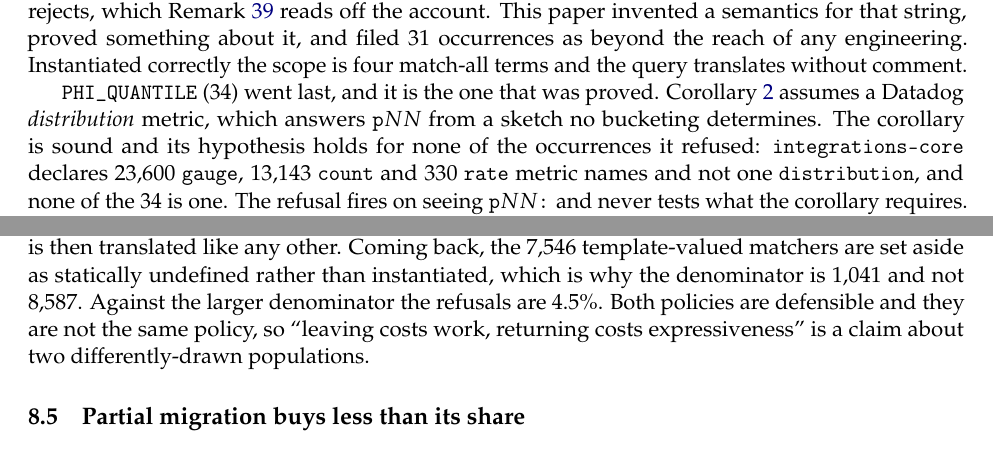
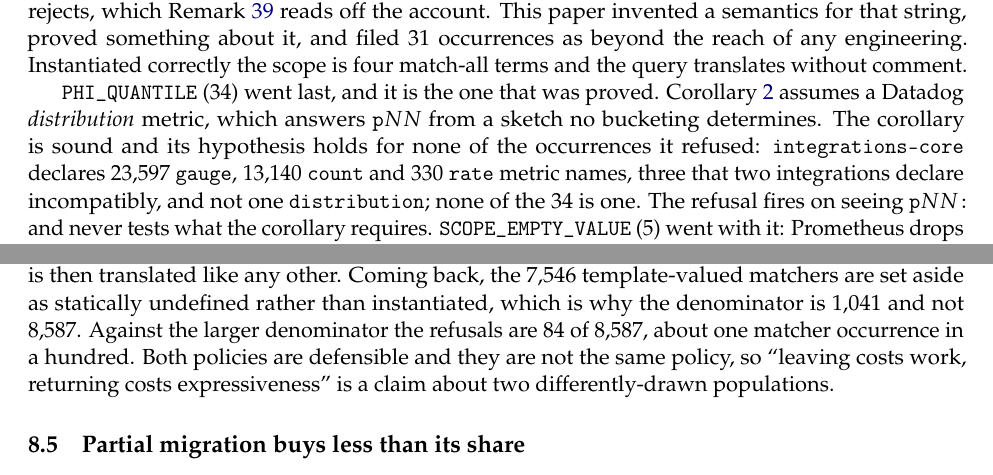
Before and after one commit to mualexander/qlport, a LaTeX paper (paper/main_full.tex, which reads paper/sections/07_evaluation.tex, paper/sections/08_discussion.tex): two parts of pages 53 and 74 of 81, joined at a grey line, cut so that both start at the same text. Compiled offline with pdfLaTeX.

Commit message:
Three figures that survived by coincidence: a double-counted census, a share nobody re-derived, and a stale clock
The figure guard passes, so this went after what the guard cannot see. Of the
paper's 233 prose figures, 152 are backed by a registry key or a generated table
and 81 rest on an allowlist entry alone -- which the guard's own docstring calls
the unchecked state. Auditing which source accounts for which figure found three
wrong, each wrong in a different way.

Section 7.3 said integrations-core declares 23,600 gauge, 13,143 count and 330
rate. The cache says 23,597, 13,140, 330 and three metrics two integrations
declare incompatibly, summing to the 37,070 the appendix states correctly. The
three conflicting names had been added to both gauge and count, so the figures
were three too many each and the totals disagreed across two sections of the same
paper. test_differential_cache.py already pinned the right values.

Section 8 said the glob refusals are 4.5% against the larger denominator. That
was 388 of 8,587, and the numerator has been 84 since the tag alphabet was
pinned. A derived figure moves only when somebody re-derives it, and nothing had
-- so it is now stated as 84 of 8,587, about one matcher occurrence in a hundred,
which puts both halves of the ratio where the guard can check them.

And the cross-check timing remark said an unbudgeted run takes 4,725 s. The cache
it describes was re-recorded when the alphabet was pinned and reports 2,998.2 s;
test_regular.py had already been updated to 2,998 and the prose had not. The
remark's claim that four cnpg patterns cost 91 to 176 seconds each still holds:
timing one through the complete search gives 164.1 s.

All three had an accountant. The census figures were licensed by their own
allowlist entries, the 4.5% by an entry whose stated derivation named the
superseded 388, and 4,725 by an entry describing the run it came from. An
allowlist entry records why a number is unchecked; it does not notice when the
number stops being true.

Also swept: every scalar in every cache provenance block that the prose quotes --
intervals, steps, point counts, window widths, the declared population, the
differential's four-hour range, the cross-check's elapsed time. All of them now
agree with their caches.

669 passed, both builds at 81 pages.

```diff
--- a/paper/sections/07_evaluation.tex
+++ b/paper/sections/07_evaluation.tex
@@ -170,8 +170,9 @@ four match-all terms and the query translates without comment.
 Corollary~\ref{cor:quantile} assumes a Datadog \emph{distribution} metric, which answers
 $\mathtt{p}NN$ from a sketch no bucketing determines. The corollary is sound and its
 hypothesis holds for none of the occurrences it refused: \texttt{integrations-core}
-declares $23{,}600$ \texttt{gauge}, $13{,}143$ \texttt{count} and $330$ \texttt{rate}
-metric names and not one \texttt{distribution}, and none of the $34$ is one. The refusal
+declares $23{,}597$ \texttt{gauge}, $13{,}140$ \texttt{count} and $330$ \texttt{rate}
+metric names, three that two integrations declare incompatibly, and not one
+\texttt{distribution}; none of the $34$ is one. The refusal
 fires on seeing \texttt{p}$NN$\texttt{:} and never tests what the corollary requires.
 \texttt{SCOPE\_EMPTY\_VALUE} ($5$) went with it: Prometheus drops an empty-valued label
 at ingest, so no database it holds --- and so no image of $\phi_\rho$ --- distinguishes
--- a/paper/sections/08_discussion.tex
+++ b/paper/sections/08_discussion.tex
@@ -249,7 +249,8 @@ other way. Going forward, \S\ref{sec:corpus} \emph{instantiates} a template ---
 Datadog scope variable becomes \texttt{*} --- and the query is then translated like any
 other. Coming back, the $7{,}546$ template-valued matchers are set aside as statically
 undefined rather than instantiated, which is why the denominator is $1{,}041$ and not
-$8{,}587$. Against the larger denominator the refusals are $4.5\%$. Both policies are
+$8{,}587$. Against the larger denominator the refusals are $84$ of $8{,}587$, about one
+matcher occurrence in a hundred. Both policies are
 defensible and they are not the same policy, so ``leaving costs work, returning costs
 expressiveness'' is a claim about two differently-drawn populations.
 
```
Also changed, not shown: paper/sections/moved/reg_crosscheck_timing.tex (+1 -1 lines), paper/main.pdf, paper/main_full.pdf, 1 other file.
